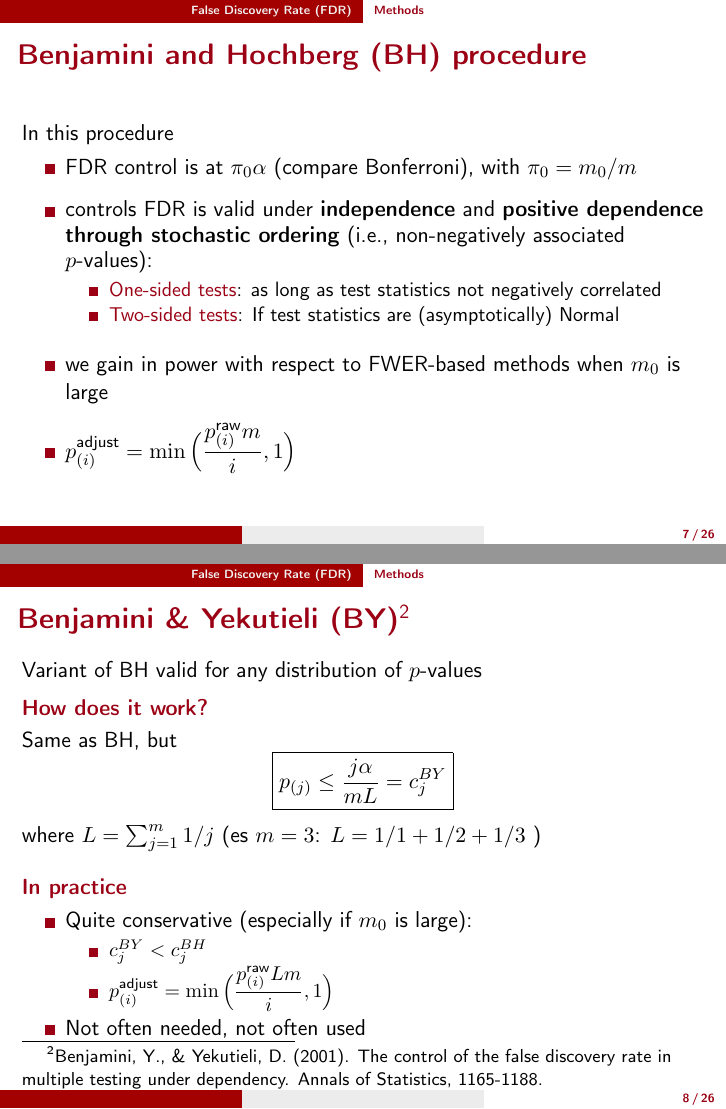
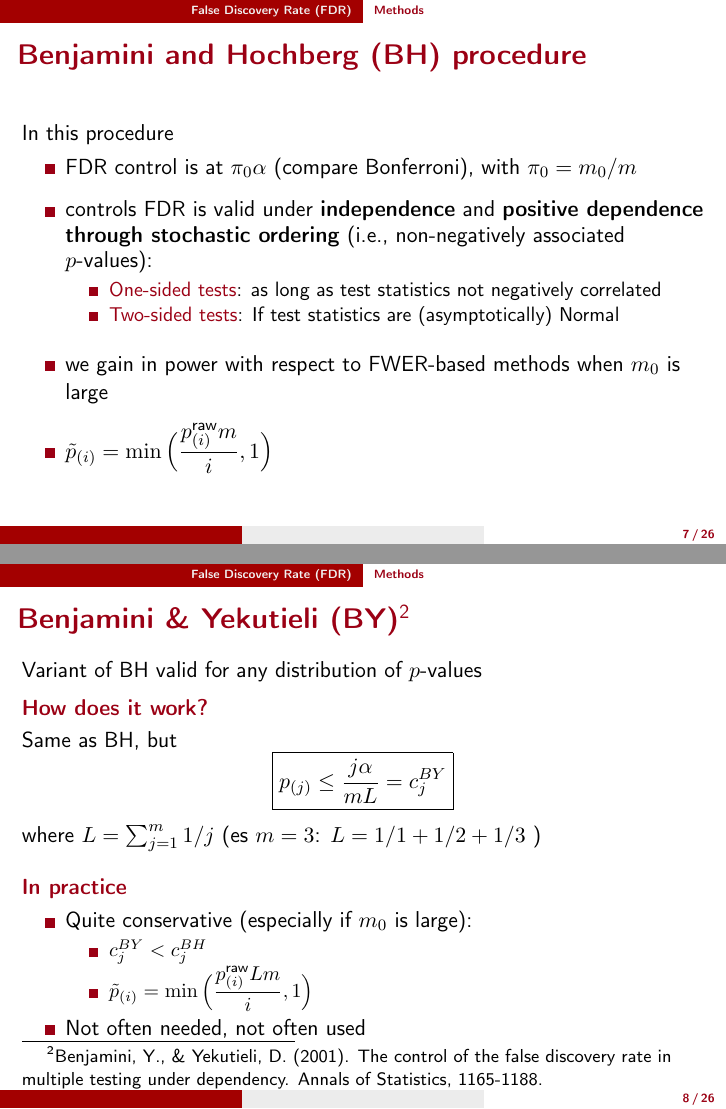
Before and after one commit to angeella/MTP_SISMEC2023, LaTeX slides (Slides/MTP/MTPslides_FDRco.tex): pages 7 and 8 of 30, joined at a grey line. Compiled offline with pdfLaTeX; a LaTeX package or settings file that is missing is left out.

Commit message:
Updates from Overleaf

```diff
--- a/Slides/MTP/MTPslides_FDRco.tex
+++ b/Slides/MTP/MTPslides_FDRco.tex
@@ -189,7 +189,7 @@ In this procedure
   \vspace{.2cm}
   \item we gain in power with respect to FWER-based methods when $m_0$ is large
   \vspace{.2cm}
-  \item $p_{(i)}^{\text{adjust}} = \min\Big(\dfrac{p_{(i)}^{\text{raw}} m}{i},1\Big)$
+  \item $\tilde{p}_{(i)} = \min\Big(\dfrac{p_{(i)}^{\text{raw}} m}{i},1\Big)$
 \end{itemize}
 
 \end{frame}
@@ -209,7 +209,7 @@ where $L=\sum_{j=1}^{m} 1/j$  (es $m=3$: $L= 1/1+1/2+1/3$ )
       \item Quite conservative (especially if $m_0$ is large):
       \begin{itemize}
           \item $c_j^{BY} < c_j^{BH}$
-          \item $p_{(i)}^{\text{adjust}} = \min \Big(\dfrac{p_{(i)}^{\text{raw}}L m}{i}, 1\Big)$
+          \item $\tilde{p}_{(i)} = \min \Big(\dfrac{p_{(i)}^{\text{raw}}L m}{i}, 1\Big)$
       \end{itemize}
       \item Not often needed, not often used
     \ei
```
